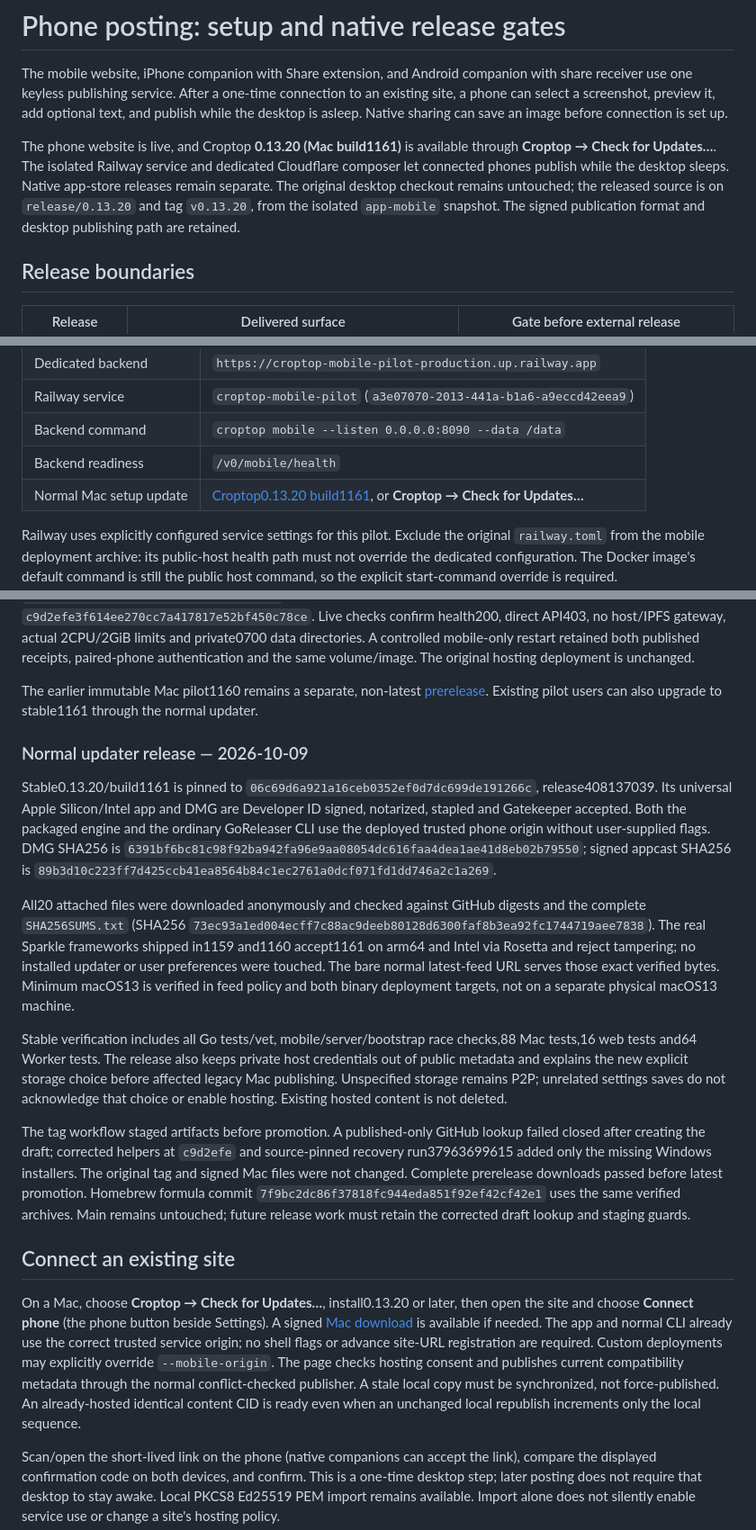
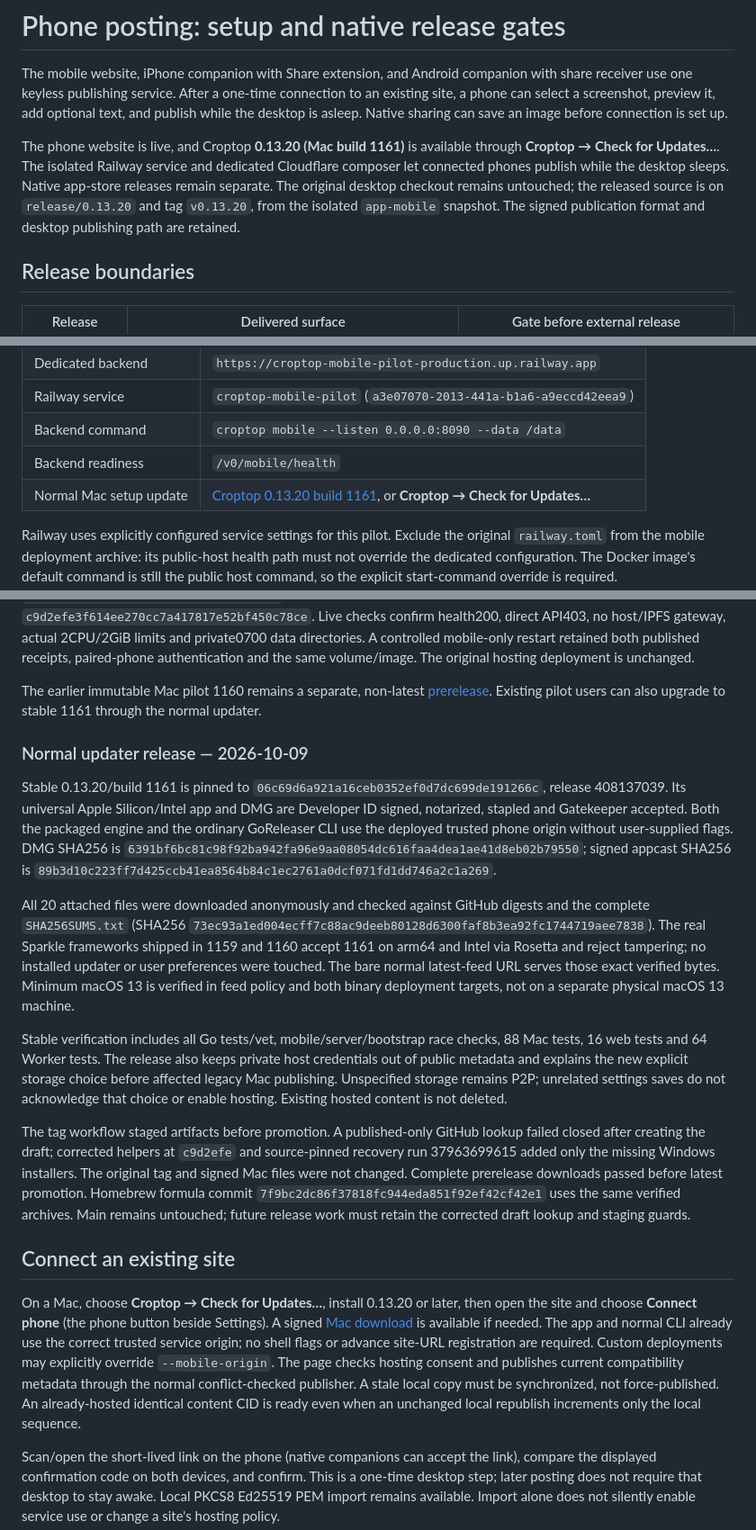
Before and after one commit to mejango/croptop, a Markdown page: docs/mobile.md, 3 parts joined by grey strips. Shown at 90% size. Drawn GitHub-style.

Commit message:
docs: clarify stable release verification prose

```diff
--- a/docs/mobile.md
+++ b/docs/mobile.md
@@ -2,7 +2,7 @@
 
 The mobile website, iPhone companion with Share extension, and Android companion with share receiver use one keyless publishing service. After a one-time connection to an existing site, a phone can select a screenshot, preview it, add optional text, and publish while the desktop is asleep. Native sharing can save an image before connection is set up.
 
-The phone website is live, and Croptop **0.13.20 (Mac build1161)** is available through **Croptop → Check for Updates…**. The isolated Railway service and dedicated Cloudflare composer let connected phones publish while the desktop sleeps. Native app-store releases remain separate. The original desktop checkout remains untouched; the released source is on `release/0.13.20` and tag `v0.13.20`, from the isolated `app-mobile` snapshot. The signed publication format and desktop publishing path are retained.
+The phone website is live, and Croptop **0.13.20 (Mac build 1161)** is available through **Croptop → Check for Updates…**. The isolated Railway service and dedicated Cloudflare composer let connected phones publish while the desktop sleeps. Native app-store releases remain separate. The original desktop checkout remains untouched; the released source is on `release/0.13.20` and tag `v0.13.20`, from the isolated `app-mobile` snapshot. The signed publication format and desktop publishing path are retained.
 
 ## Release boundaries
 
@@ -81,7 +81,7 @@ npx --yes wrangler@4.145.0 deploy --dry-run --config wrangler.mobile.toml
 | Railway service | `croptop-mobile-pilot` (`a3e07070-2013-441a-b1a6-a9eccd42eea9`) |
 | Backend command | `croptop mobile --listen 0.0.0.0:8090 --data /data` |
 | Backend readiness | `/v0/mobile/health` |
-| Normal Mac setup update | [Croptop0.13.20 build1161](https://github.com/mejango/croptop/releases/tag/v0.13.20), or **Croptop → Check for Updates…** |
+| Normal Mac setup update | [Croptop 0.13.20 build 1161](https://github.com/mejango/croptop/releases/tag/v0.13.20), or **Croptop → Check for Updates…** |
 
 Railway uses explicitly configured service settings for this pilot. Exclude the original `railway.toml` from the mobile deployment archive: its public-host health path must not override the dedicated configuration. The Docker image's default command is still the public host command, so the explicit start-command override is required. `railway.mobile.toml` is a reference for platforms accepting a custom config-as-code file, not proof that Railway selected it.
 
@@ -89,21 +89,21 @@ Record the exact source revision, container deployment and Worker version before
 
 The backend is deployed from `df717b583177bd3640a53cf6068791c11a0c2efe`: Railway deployment `ba90d61b-aa5c-4b5b-9331-a85370add58f`, image `sha256:f67cce10420bdb231b400303a320d75d0a663bd77037a5adbceb9e1377a04219`. Current Worker version `345eeafb-768d-4c77-bd88-5f6c5dec7f2f` includes open-tab pairing and stable updater onboarding, deployed from `c9d2efe3f614ee270cc7a417817e52bf450c78ce`. Live checks confirm health200, direct API403, no host/IPFS gateway, actual 2CPU/2GiB limits and private0700 data directories. A controlled mobile-only restart retained both published receipts, paired-phone authentication and the same volume/image. The original hosting deployment is unchanged.
 
-The earlier immutable Mac pilot1160 remains a separate, non-latest [prerelease](https://github.com/mejango/croptop/releases/tag/phone-pilot-20261009-1160). Existing pilot users can also upgrade to stable1161 through the normal updater.
+The earlier immutable Mac pilot 1160 remains a separate, non-latest [prerelease](https://github.com/mejango/croptop/releases/tag/phone-pilot-20261009-1160). Existing pilot users can also upgrade to stable 1161 through the normal updater.
 
 ### Normal updater release — 2026-10-09
 
-Stable0.13.20/build1161 is pinned to `06c69d6a921a16ceb0352ef0d7dc699de191266c`, release408137039. Its universal Apple Silicon/Intel app and DMG are Developer ID signed, notarized, stapled and Gatekeeper accepted. Both the packaged engine and the ordinary GoReleaser CLI use the deployed trusted phone origin without user-supplied flags. DMG SHA256 is `6391bf6bc81c98f92ba942fa96e9aa08054dc616faa4dea1ae41d8eb02b79550`; signed appcast SHA256 is `89b3d10c223ff7d425ccb41ea8564b84c1ec2761a0dcf071fd1dd746a2c1a269`.
+Stable 0.13.20/build 1161 is pinned to `06c69d6a921a16ceb0352ef0d7dc699de191266c`, release 408137039. Its universal Apple Silicon/Intel app and DMG are Developer ID signed, notarized, stapled and Gatekeeper accepted. Both the packaged engine and the ordinary GoReleaser CLI use the deployed trusted phone origin without user-supplied flags. DMG SHA256 is `6391bf6bc81c98f92ba942fa96e9aa08054dc616faa4dea1ae41d8eb02b79550`; signed appcast SHA256 is `89b3d10c223ff7d425ccb41ea8564b84c1ec2761a0dcf071fd1dd746a2c1a269`.
 
-All20 attached files were downloaded anonymously and checked against GitHub digests and the complete `SHA256SUMS.txt` (SHA256 `73ec93a1ed004ecff7c88ac9deeb80128d6300faf8b3ea92fc1744719aee7838`). The real Sparkle frameworks shipped in1159 and1160 accept1161 on arm64 and Intel via Rosetta and reject tampering; no installed updater or user preferences were touched. The bare normal latest-feed URL serves those exact verified bytes. Minimum macOS13 is verified in feed policy and both binary deployment targets, not on a separate physical macOS13 machine.
+All 20 attached files were downloaded anonymously and checked against GitHub digests and the complete `SHA256SUMS.txt` (SHA256 `73ec93a1ed004ecff7c88ac9deeb80128d6300faf8b3ea92fc1744719aee7838`). The real Sparkle frameworks shipped in 1159 and 1160 accept 1161 on arm64 and Intel via Rosetta and reject tampering; no installed updater or user preferences were touched. The bare normal latest-feed URL serves those exact verified bytes. Minimum macOS 13 is verified in feed policy and both binary deployment targets, not on a separate physical macOS 13 machine.
 
-Stable verification includes all Go tests/vet, mobile/server/bootstrap race checks,88 Mac tests,16 web tests and64 Worker tests. The release also keeps private host credentials out of public metadata and explains the new explicit storage choice before affected legacy Mac publishing. Unspecified storage remains P2P; unrelated settings saves do not acknowledge that choice or enable hosting. Existing hosted content is not deleted.
+Stable verification includes all Go tests/vet, mobile/server/bootstrap race checks, 88 Mac tests, 16 web tests and 64 Worker tests. The release also keeps private host credentials out of public metadata and explains the new explicit storage choice before affected legacy Mac publishing. Unspecified storage remains P2P; unrelated settings saves do not acknowledge that choice or enable hosting. Existing hosted content is not deleted.
 
-The tag workflow staged artifacts before promotion. A published-only GitHub lookup failed closed after creating the draft; corrected helpers at `c9d2efe` and source-pinned recovery run37963699615 added only the missing Windows installers. The original tag and signed Mac files were not changed. Complete prerelease downloads passed before latest promotion. Homebrew formula commit `7f9bc2dc86f37818fc944eda851f92ef42cf42e1` uses the same verified archives. Main remains untouched; future release work must retain the corrected draft lookup and staging guards.
+The tag workflow staged artifacts before promotion. A published-only GitHub lookup failed closed after creating the draft; corrected helpers at `c9d2efe` and source-pinned recovery run 37963699615 added only the missing Windows installers. The original tag and signed Mac files were not changed. Complete prerelease downloads passed before latest promotion. Homebrew formula commit `7f9bc2dc86f37818fc944eda851f92ef42cf42e1` uses the same verified archives. Main remains untouched; future release work must retain the corrected draft lookup and staging guards.
 
 ## Connect an existing site
 
-On a Mac, choose **Croptop → Check for Updates…**, install0.13.20 or later, then open the site and choose **Connect phone** (the phone button beside Settings). A signed [Mac download](https://github.com/mejango/croptop/releases/tag/v0.13.20) is available if needed. The app and normal CLI already use the correct trusted service origin; no shell flags or advance site-URL registration are required. Custom deployments may explicitly override `--mobile-origin`. The page checks hosting consent and publishes current compatibility metadata through the normal conflict-checked publisher. A stale local copy must be synchronized, not force-published. An already-hosted identical content CID is ready even when an unchanged local republish increments only the local sequence.
+On a Mac, choose **Croptop → Check for Updates…**, install 0.13.20 or later, then open the site and choose **Connect phone** (the phone button beside Settings). A signed [Mac download](https://github.com/mejango/croptop/releases/tag/v0.13.20) is available if needed. The app and normal CLI already use the correct trusted service origin; no shell flags or advance site-URL registration are required. Custom deployments may explicitly override `--mobile-origin`. The page checks hosting consent and publishes current compatibility metadata through the normal conflict-checked publisher. A stale local copy must be synchronized, not force-published. An already-hosted identical content CID is ready even when an unchanged local republish increments only the local sequence.
 
 Scan/open the short-lived link on the phone (native companions can accept the link), compare the displayed confirmation code on both devices, and confirm. This is a one-time desktop step; later posting does not require that desktop to stay awake. Local PKCS8 Ed25519 PEM import remains available. Import alone does not silently enable service use or change a site's hosting policy.
 
```
